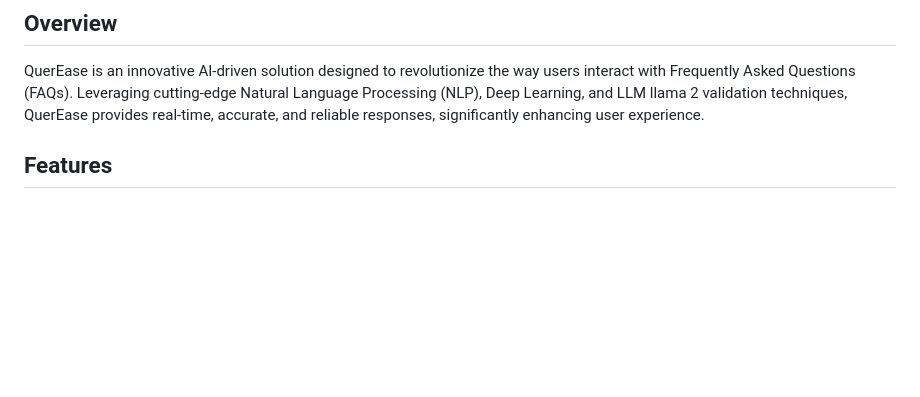
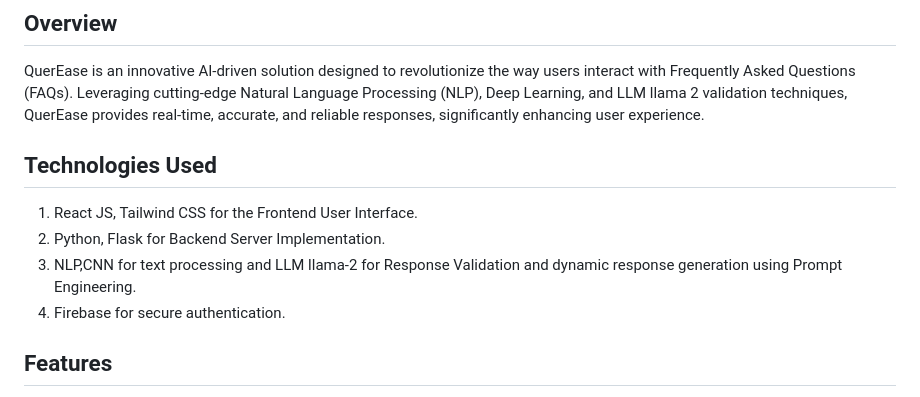
Before and after one commit to RahulKonda18/QuerEase, a Markdown page: README.md, the part around the change. Drawn GitHub-style; blank space fills up the shorter version.

```diff
--- a/README.md
+++ b/README.md
@@ -2,6 +2,12 @@
 
 ## Overview
 QuerEase is an innovative AI-driven solution designed to revolutionize the way users interact with Frequently Asked Questions (FAQs). Leveraging cutting-edge Natural Language Processing (NLP), Deep Learning, and LLM llama 2 validation techniques, QuerEase provides real-time, accurate, and reliable responses, significantly enhancing user experience.
+
+## Technologies Used
+1. React JS, Tailwind CSS for the Frontend User Interface.
+2. Python, Flask for Backend Server Implementation.
+3. NLP,CNN for text processing and LLM llama-2 for Response Validation and dynamic response generation using Prompt Engineering.
+4. Firebase for secure authentication.
 
 ## Features
 - **Natural Language Processing (NLP):** Utilizes advanced NLP models to understand and process user queries.
```
